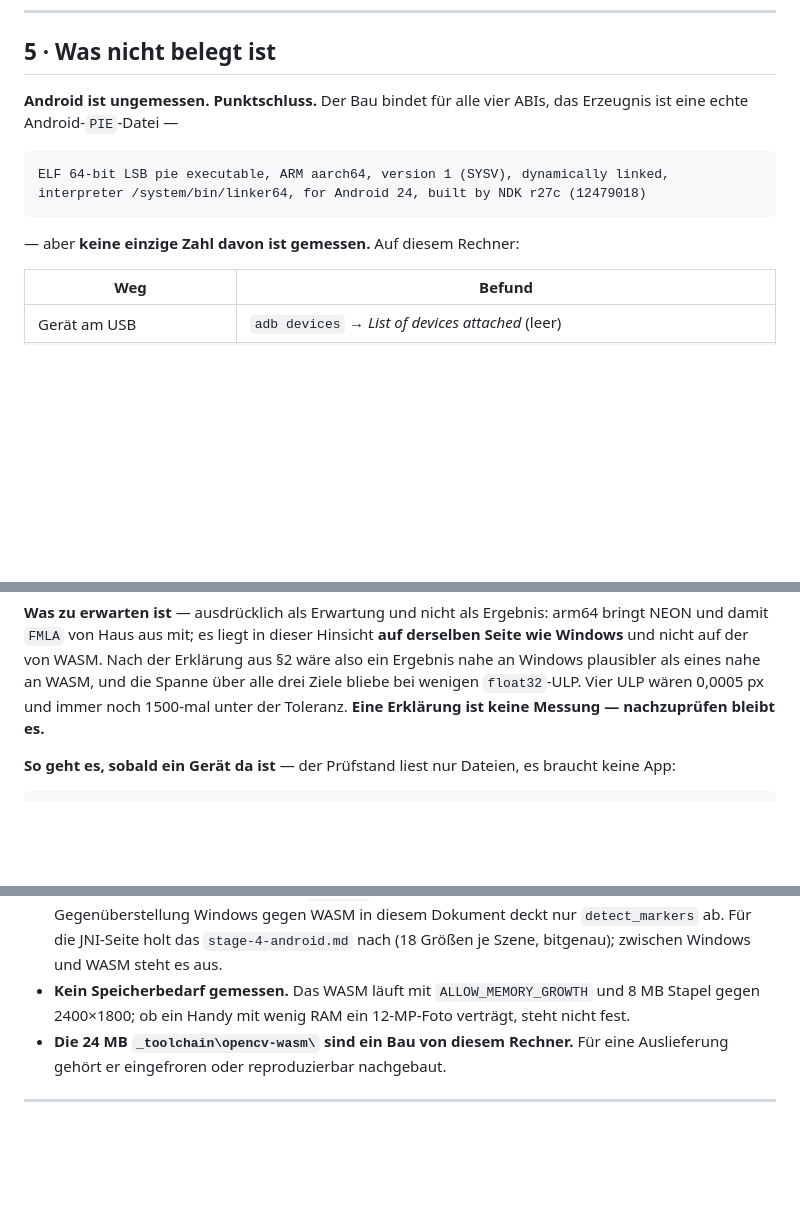
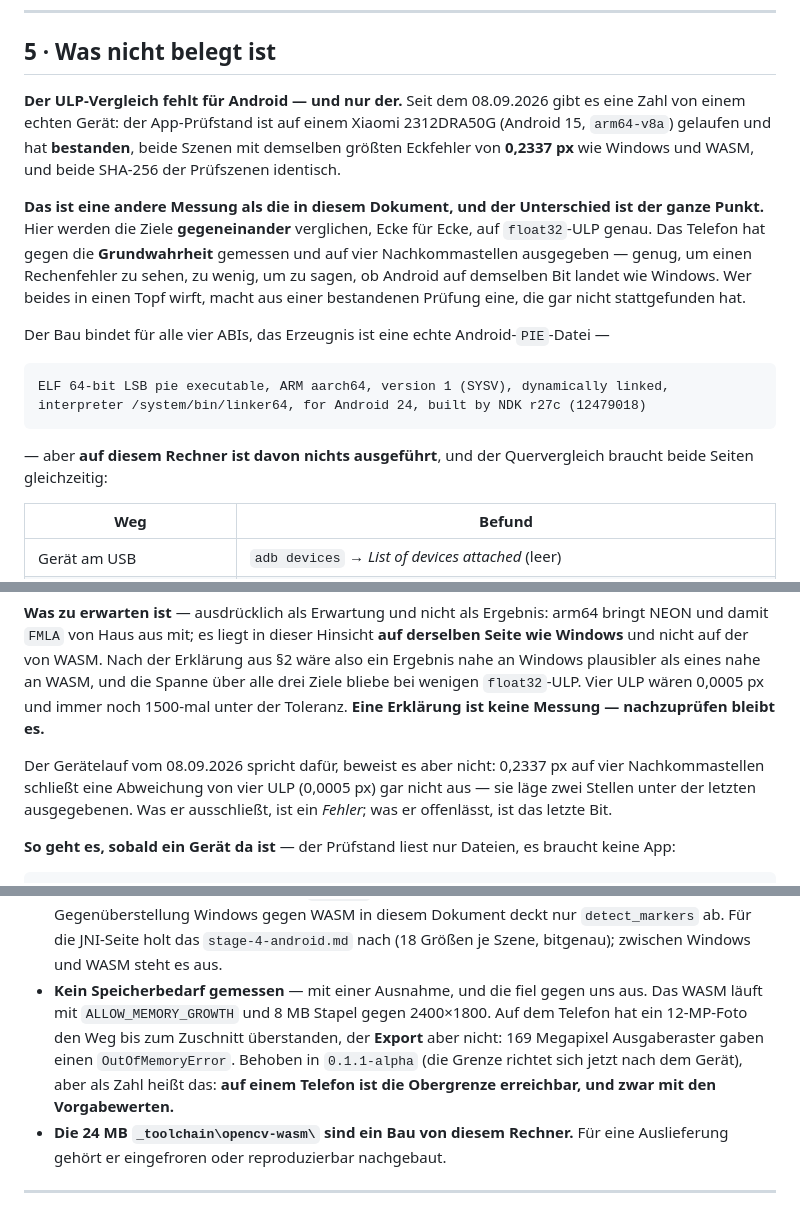
Before and after one commit to leobischof/aruco-homography, a Markdown page: docs/cpp-migration/stage-4-cross-targets.md, 3 parts joined by grey strips. Drawn GitHub-style; blank space fills up the shorter version.

Commit message:
docs: correct §5 — Android is no longer unmeasured, but not measured the way this document means (#45)
Der Abschnitt sagte "Android ist ungemessen. Punktschluss." Seit dem
08.09.2026 gibt es eine Zahl von einem echten Geraet: der App-Pruefstand ist
auf einem Xiaomi 2312DRA50G (Android 15, arm64-v8a) gelaufen und hat
bestanden, beide Szenen mit demselben groessten Eckfehler von 0,2337 px wie
Windows und WASM.

ABER DAS IST EINE ANDERE MESSUNG ALS DIE, UM DIE ES HIER GEHT, und die
Unterscheidung ist der ganze Wert dieses Abschnitts. Dieses Dokument
vergleicht die Ziele GEGENEINANDER, Ecke fuer Ecke, auf float32-ULP genau. Das
Telefon hat gegen die GRUNDWAHRHEIT gemessen und auf vier Nachkommastellen
ausgegeben - genug, um einen Rechenfehler zu sehen, zu wenig, um zu sagen, ob
Android auf demselben Bit landet wie Windows. Eine Abweichung von vier ULP
waeren 0,0005 px und laegen zwei Stellen unter der letzten ausgegebenen.

Also beides hingeschrieben: die Zahl, die es jetzt gibt, und die Messung, die
weiterhin aussteht. Das adb-push-Rezept fuer aruco_conformance bleibt
unveraendert stehen - es ist immer noch der Weg.

Und ein Punkt, der gegen uns ausfiel: "Kein Speicherbedarf gemessen ... ob ein
Handy mit wenig RAM ein 12-MP-Foto vertraegt, steht nicht fest." Es steht
inzwischen fest. Das Foto ueberstand den Weg bis zum Zuschnitt, der Export
nicht - 169 Megapixel Ausgaberaster gaben einen OutOfMemoryError. Behoben in
0.1.1-alpha, aber als Zahl heisst es: auf einem Telefon ist die Obergrenze
erreichbar, und zwar mit den Vorgabewerten.


Claude-Session: https://claude.ai/code/session_01EwNDZCfoWx3Nyh6Z1kLi3V

Co-authored-by: Claude Opus 5 (1M context) <noreply@anthropic.com>

````diff
--- a/docs/cpp-migration/stage-4-cross-targets.md
+++ b/docs/cpp-migration/stage-4-cross-targets.md
@@ -313,15 +313,28 @@ Schönheitsfehler.
 
 ## 5 · Was **nicht** belegt ist
 
-**Android ist ungemessen. Punktschluss.** Der Bau bindet für alle vier ABIs, das
-Erzeugnis ist eine echte Android-`PIE`-Datei —
+**Der ULP-Vergleich fehlt für Android — und nur der.** Seit dem 08.09.2026 gibt es eine
+Zahl von einem echten Gerät: der App-Prüfstand ist auf einem Xiaomi 2312DRA50G
+(Android 15, `arm64-v8a`) gelaufen und hat **bestanden**, beide Szenen mit demselben
+größten Eckfehler von **0,2337 px** wie Windows und WASM, und beide SHA-256 der
+Prüfszenen identisch.
+
+**Das ist eine andere Messung als die in diesem Dokument, und der Unterschied ist der
+ganze Punkt.** Hier werden die Ziele **gegeneinander** verglichen, Ecke für Ecke, auf
+`float32`-ULP genau. Das Telefon hat gegen die **Grundwahrheit** gemessen und auf vier
+Nachkommastellen ausgegeben — genug, um einen Rechenfehler zu sehen, zu wenig, um zu
+sagen, ob Android auf demselben Bit landet wie Windows. Wer beides in einen Topf wirft,
+macht aus einer bestandenen Prüfung eine, die gar nicht stattgefunden hat.
+
+Der Bau bindet für alle vier ABIs, das Erzeugnis ist eine echte Android-`PIE`-Datei —
 
 ```
 ELF 64-bit LSB pie executable, ARM aarch64, version 1 (SYSV), dynamically linked,
 interpreter /system/bin/linker64, for Android 24, built by NDK r27c (12479018)
 ```
 
-— aber **keine einzige Zahl davon ist gemessen.** Auf diesem Rechner:
+— aber **auf diesem Rechner ist davon nichts ausgeführt**, und der Quervergleich braucht
+beide Seiten gleichzeitig:
 
 | Weg | Befund |
 |---|---|
@@ -343,6 +356,11 @@ wie Windows** und nicht auf der von WASM. Nach der Erklärung aus §2 wäre also
 Ergebnis nahe an Windows plausibler als eines nahe an WASM, und die Spanne über alle drei
 Ziele bliebe bei wenigen `float32`-ULP. Vier ULP wären 0,0005 px und immer noch 1500-mal
 unter der Toleranz. **Eine Erklärung ist keine Messung — nachzuprüfen bleibt es.**
+
+Der Gerätelauf vom 08.09.2026 spricht dafür, beweist es aber nicht: 0,2337 px auf vier
+Nachkommastellen schließt eine Abweichung von vier ULP (0,0005 px) gar nicht aus — sie
+läge zwei Stellen unter der letzten ausgegebenen. Was er ausschließt, ist ein *Fehler*;
+was er offenlässt, ist das letzte Bit.
 
 **So geht es, sobald ein Gerät da ist** — der Prüfstand liest nur Dateien, es braucht
 keine App:
@@ -370,9 +388,12 @@ Windows-Ausgabe, und die Erwartung ist „wenige ULP".
   Ecke-für-Ecke-Gegenüberstellung Windows gegen WASM in diesem Dokument deckt nur
   `detect_markers` ab. Für die JNI-Seite holt das `stage-4-android.md` nach (18 Größen je
   Szene, bitgenau); zwischen Windows und WASM steht es aus.
-- **Kein Speicherbedarf gemessen.** Das WASM läuft mit `ALLOW_MEMORY_GROWTH` und
-  8 MB Stapel gegen 2400×1800; ob ein Handy mit wenig RAM ein 12-MP-Foto verträgt, steht
-  nicht fest.
+- **Kein Speicherbedarf gemessen** — mit einer Ausnahme, und die fiel gegen uns aus. Das
+  WASM läuft mit `ALLOW_MEMORY_GROWTH` und 8 MB Stapel gegen 2400×1800. Auf dem Telefon
+  hat ein 12-MP-Foto den Weg bis zum Zuschnitt überstanden, der **Export** aber nicht:
+  169 Megapixel Ausgaberaster gaben einen `OutOfMemoryError`. Behoben in `0.1.1-alpha`
+  (die Grenze richtet sich jetzt nach dem Gerät), aber als Zahl heißt das: **auf einem
+  Telefon ist die Obergrenze erreichbar, und zwar mit den Vorgabewerten.**
 - **Die 24 MB `_toolchain\opencv-wasm\` sind ein Bau von diesem Rechner.** Für eine
   Auslieferung gehört er eingefroren oder reproduzierbar nachgebaut.
 
````
